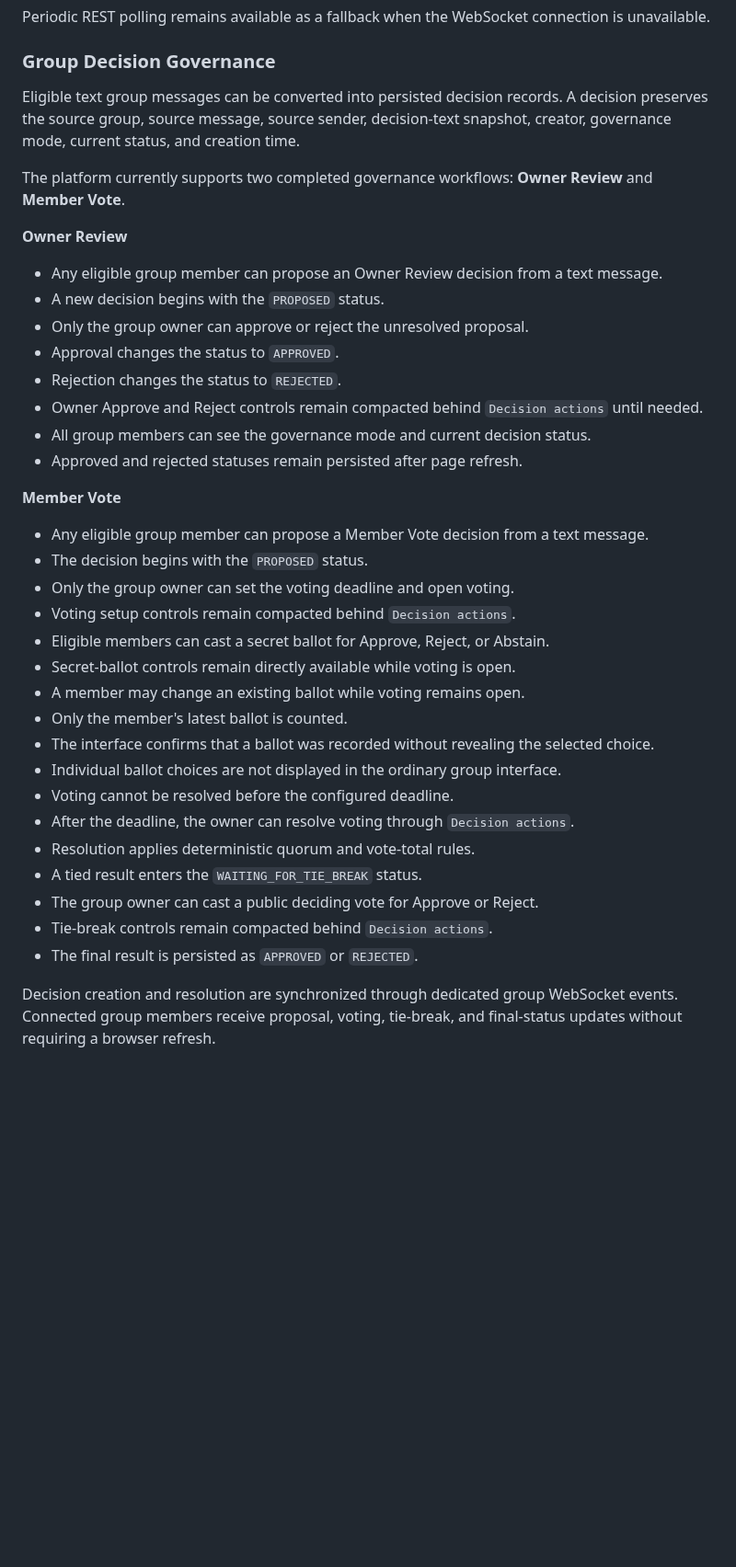
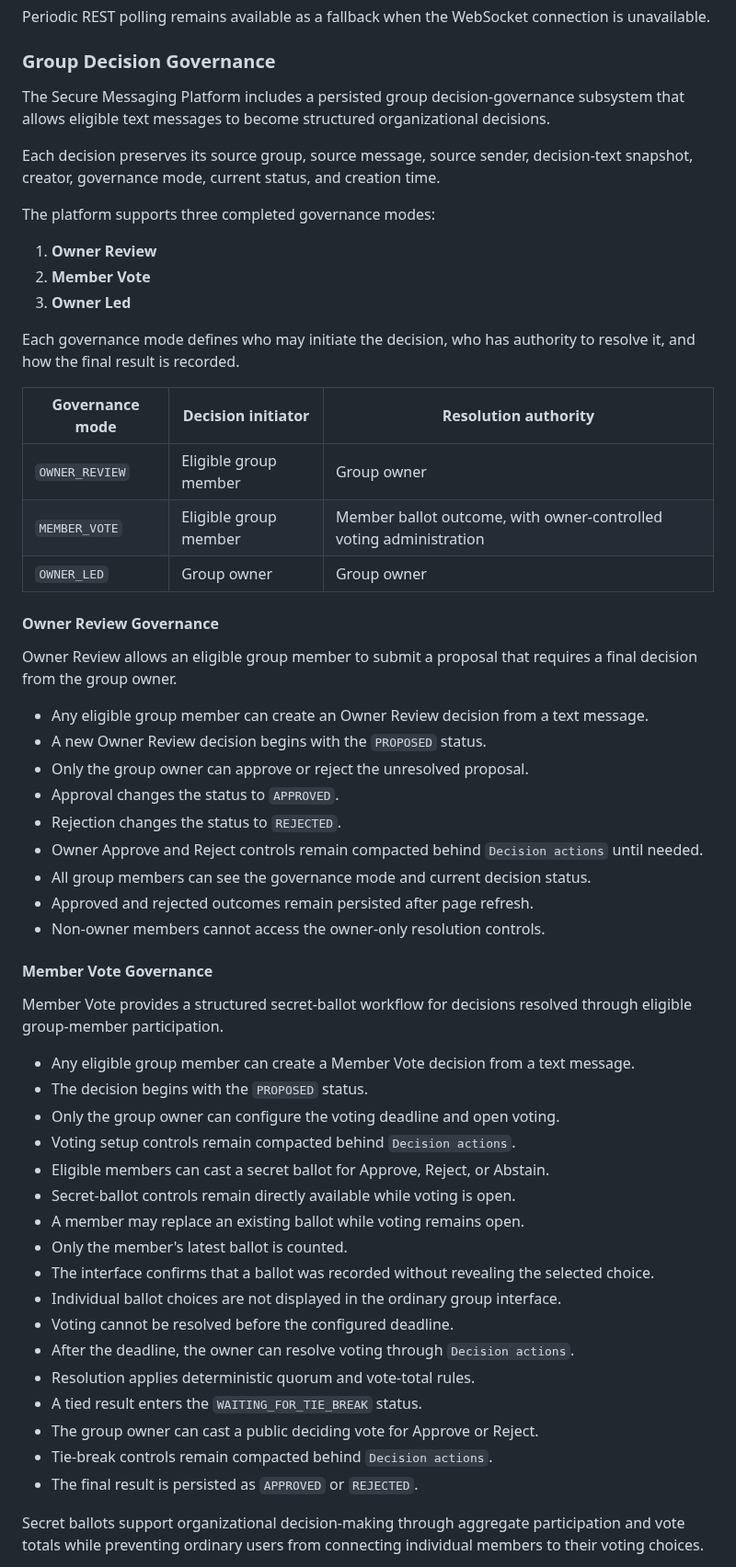
Before and after one commit to ThereseK02/secure-messaging-platform, a Markdown page: README.md, the part around one of its changes. Shown at 92% size. Rendered like a GitHub page; blank space fills up the shorter version.

Commit message:
Document completed governance modes and AI roadmap

```diff
--- a/README.md
+++ b/README.md
@@ -708,30 +712,49 @@ Periodic REST polling remains available as a fallback when the WebSocket connect
 
 ### Group Decision Governance
 
-Eligible text group messages can be converted into persisted decision records. A decision preserves the source group, source message, source sender, decision-text snapshot, creator, governance mode, current status, and creation time.
+The Secure Messaging Platform includes a persisted group decision-governance subsystem that allows eligible text messages to become structured organizational decisions.
 
-The platform currently supports two completed governance workflows: **Owner Review** and **Member Vote**.
+Each decision preserves its source group, source message, source sender, decision-text snapshot, creator, governance mode, current status, and creation time.
 
-**Owner Review**
+The platform supports three completed governance modes:
 
-- Any eligible group member can propose an Owner Review decision from a text message.
-- A new decision begins with the `PROPOSED` status.
+1. **Owner Review**
+2. **Member Vote**
+3. **Owner Led**
+
+Each governance mode defines who may initiate the decision, who has authority to resolve it, and how the final result is recorded.
+
+| Governance mode | Decision initiator | Resolution authority |
+|---|---|---|
+| `OWNER_REVIEW` | Eligible group member | Group owner |
+| `MEMBER_VOTE` | Eligible group member | Member ballot outcome, with owner-controlled voting administration |
+| `OWNER_LED` | Group owner | Group owner |
+
+#### Owner Review Governance
+
+Owner Review allows an eligible group member to submit a proposal that requires a final decision from the group owner.
+
+- Any eligible group member can create an Owner Review decision from a text message.
+- A new Owner Review decision begins with the `PROPOSED` status.
 - Only the group owner can approve or reject the unresolved proposal.
 - Approval changes the status to `APPROVED`.
 - Rejection changes the status to `REJECTED`.
 - Owner Approve and Reject controls remain compacted behind `Decision actions` until needed.
 - All group members can see the governance mode and current decision status.
-- Approved and rejected statuses remain persisted after page refresh.
+- Approved and rejected outcomes remain persisted after page refresh.
+- Non-owner members cannot access the owner-only resolution controls.
 
-**Member Vote**
+#### Member Vote Governance
 
-- Any eligible group member can propose a Member Vote decision from a text message.
+Member Vote provides a structured secret-ballot workflow for decisions resolved through eligible group-member participation.
+
+- Any eligible group member can create a Member Vote decision from a text message.
 - The decision begins with the `PROPOSED` status.
-- Only the group owner can set the voting deadline and open voting.
+- Only the group owner can configure the voting deadline and open voting.
 - Voting setup controls remain compacted behind `Decision actions`.
 - Eligible members can cast a secret ballot for Approve, Reject, or Abstain.
 - Secret-ballot controls remain directly available while voting is open.
-- A member may change an existing ballot while voting remains open.
+- A member may replace an existing ballot while voting remains open.
 - Only the member's latest ballot is counted.
 - The interface confirms that a ballot was recorded without revealing the selected choice.
 - Individual ballot choices are not displayed in the ordinary group interface.
@@ -743,5 +766,5 @@ The platform currently supports two completed governance workflows: **Owner Revi
 - Tie-break controls remain compacted behind `Decision actions`.
 - The final result is persisted as `APPROVED` or `REJECTED`.
 
-Decision creation and resolution are synchronized through dedicated group WebSocket events. Connected group members receive proposal, voting, tie-break, and final-status updates without requiring a browser refresh.
+Secret ballots support organizational decision-making through aggregate participation and vote totals while preventing ordinary users from connecting individual members to their voting choices.
 
```
Also changed, not shown: other parts of README.md (+71 -4 lines).
